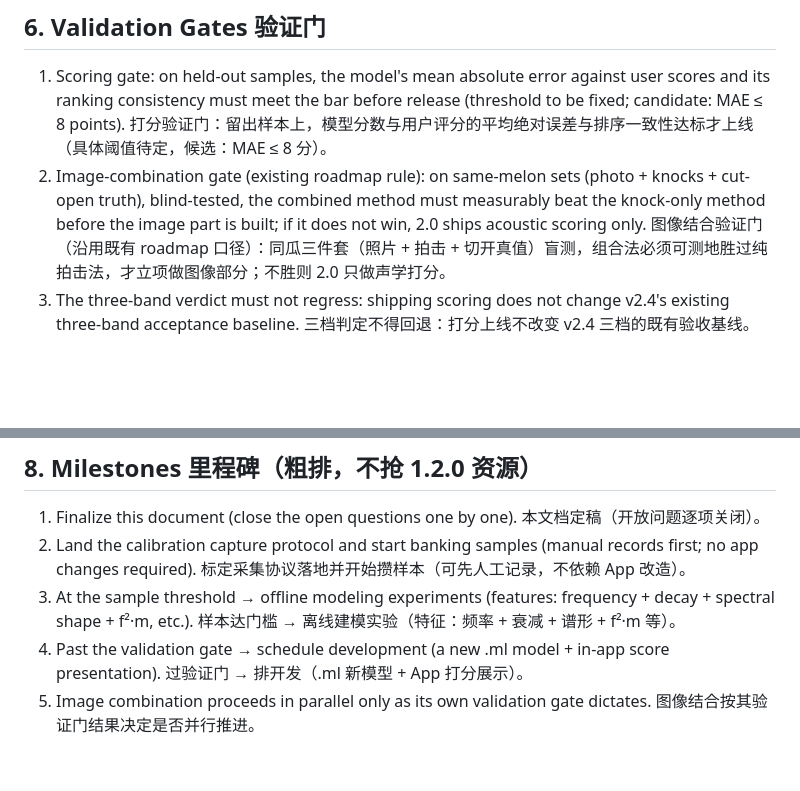
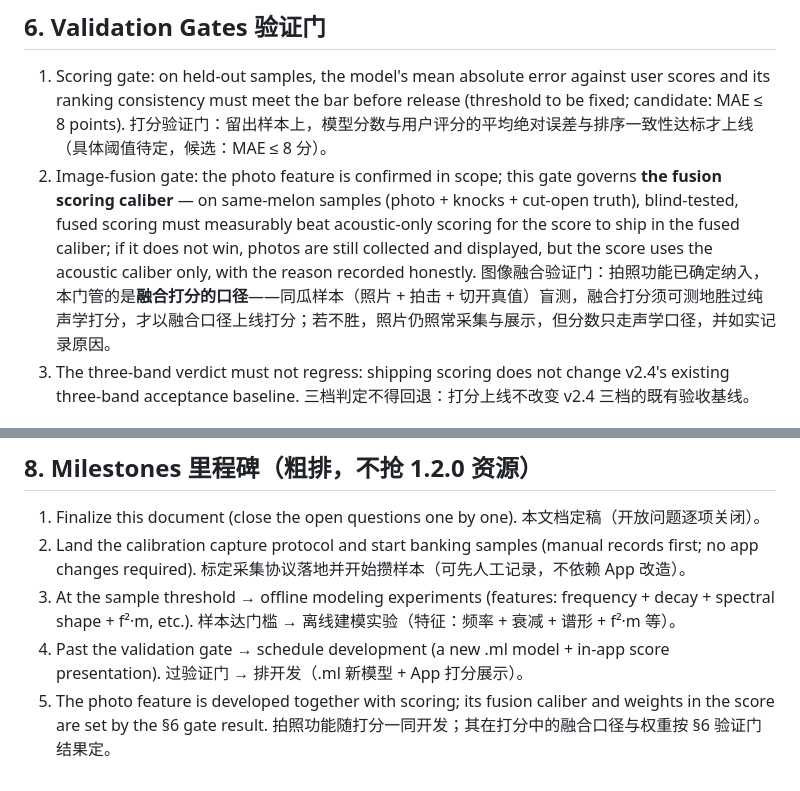
Before and after one commit to lookmail88/melonthump, a Markdown page: docs/2.0-design.md, 2 parts joined by grey strips. Drawn GitHub-style; blank space fills up the shorter version.

```diff
--- a/docs/2.0-design.md
+++ b/docs/2.0-design.md
@@ -71,8 +71,8 @@
 
 1. Scoring gate: on held-out samples, the model's mean absolute error against user scores and its ranking consistency must meet the bar before release (threshold to be fixed; candidate: MAE ≤ 8 points).
    打分验证门：留出样本上，模型分数与用户评分的平均绝对误差与排序一致性达标才上线（具体阈值待定，候选：MAE ≤ 8 分）。
-2. Image-combination gate (existing roadmap rule): on same-melon sets (photo + knocks + cut-open truth), blind-tested, the combined method must measurably beat the knock-only method before the image part is built; if it does not win, 2.0 ships acoustic scoring only.
-   图像结合验证门（沿用既有 roadmap 口径）：同瓜三件套（照片 + 拍击 + 切开真值）盲测，组合法必须可测地胜过纯拍击法，才立项做图像部分；不胜则 2.0 只做声学打分。
+2. Image-fusion gate: the photo feature is confirmed in scope; this gate governs **the fusion scoring caliber** — on same-melon samples (photo + knocks + cut-open truth), blind-tested, fused scoring must measurably beat acoustic-only scoring for the score to ship in the fused caliber; if it does not win, photos are still collected and displayed, but the score uses the acoustic caliber only, with the reason recorded honestly.
+   图像融合验证门：拍照功能已确定纳入，本门管的是**融合打分的口径**——同瓜样本（照片 + 拍击 + 切开真值）盲测，融合打分须可测地胜过纯声学打分，才以融合口径上线打分；若不胜，照片仍照常采集与展示，但分数只走声学口径，并如实记录原因。
 3. The three-band verdict must not regress: shipping scoring does not change v2.4's existing three-band acceptance baseline.
    三档判定不得回退：打分上线不改变 v2.4 三档的既有验收基线。
 
@@ -103,5 +103,5 @@
    样本达门槛 → 离线建模实验（特征：频率 + 衰减 + 谱形 + f²·m 等）。
 4. Past the validation gate → schedule development (a new .ml model + in-app score presentation).
    过验证门 → 排开发（.ml 新模型 + App 打分展示）。
-5. Image combination proceeds in parallel only as its own validation gate dictates.
-   图像结合按其验证门结果决定是否并行推进。
+5. The photo feature is developed together with scoring; its fusion caliber and weights in the score are set by the §6 gate result.
+   拍照功能随打分一同开发；其在打分中的融合口径与权重按 §6 验证门结果定。
```
Also changed, not shown: other parts of docs/2.0-design.md (+6 -6 lines).
